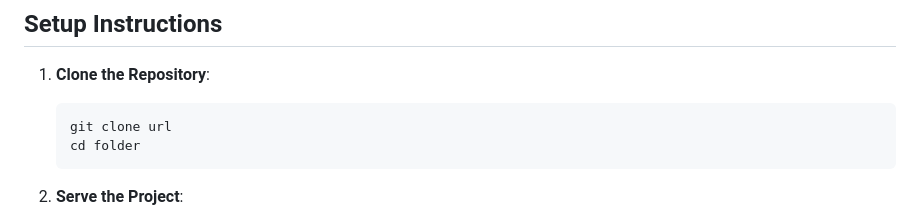
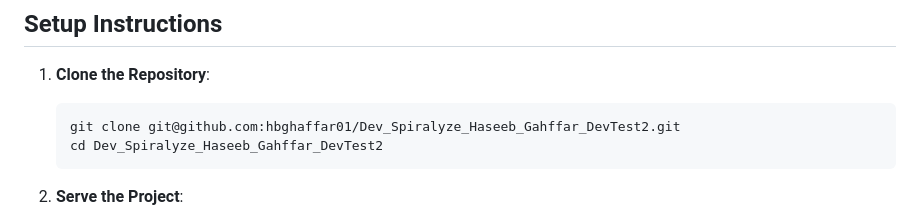
Before and after one commit to hbghaffar01/Dev_Spiralyze_Haseeb_Gahffar_DevTest2, a Markdown page: README.md, the part around the change. GitHub-like rendering.

Commit message:
feat:readme-updated

````diff
--- a/README.md
+++ b/README.md
@@ -68,8 +68,8 @@ This project is a fully responsive website built to match the Figma designs prov
 
 1. **Clone the Repository**:
    ```
-   git clone url
-   cd folder
+   git clone git@github.com:hbghaffar01/Dev_Spiralyze_Haseeb_Gahffar_DevTest2.git
+   cd Dev_Spiralyze_Haseeb_Gahffar_DevTest2
    ```
 
 2. **Serve the Project**:
````
